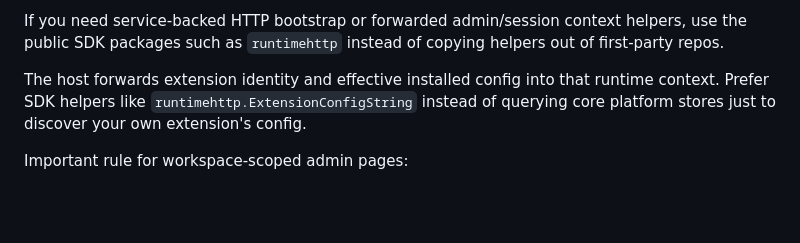
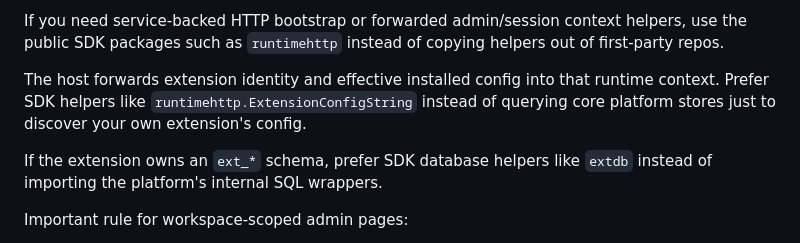
Before and after one commit to MoveBigRocks/extension-sdk, a Markdown page: START_HERE.md, the part around the change. Rendered like a GitHub page; blank space fills up the shorter version.

```diff
--- a/START_HERE.md
+++ b/START_HERE.md
@@ -138,6 +138,9 @@ runtime context. Prefer SDK helpers like `runtimehttp.ExtensionConfigString`
 instead of querying core platform stores just to discover your own extension's
 config.
 
+If the extension owns an `ext_*` schema, prefer SDK database helpers like
+`extdb` instead of importing the platform's internal SQL wrappers.
+
 Important rule for workspace-scoped admin pages:
 
 - do not assume the user will always have a live workspace session context
```
Also changed, not shown: SERVICE_BACKED.md (+4 -0 lines).
